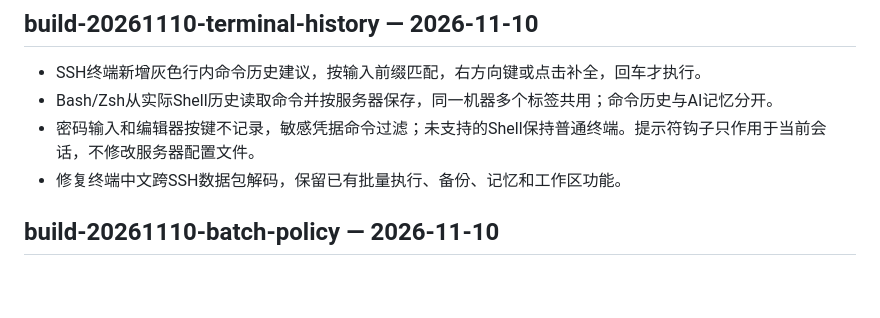
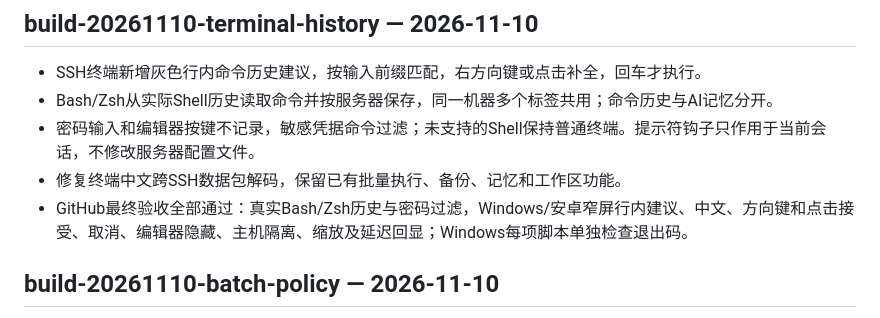
Before and after one commit to HANLINGVABCN/shellpilot-public, a Markdown page: CHANGELOG.md, the part around the change. GitHub-like rendering; blank space fills up the shorter version.

```diff
--- a/CHANGELOG.md
+++ b/CHANGELOG.md
@@ -8,6 +8,7 @@
 - Bash/Zsh从实际Shell历史读取命令并按服务器保存，同一机器多个标签共用；命令历史与AI记忆分开。
 - 密码输入和编辑器按键不记录，敏感凭据命令过滤；未支持的Shell保持普通终端。提示符钩子只作用于当前会话，不修改服务器配置文件。
 - 修复终端中文跨SSH数据包解码，保留已有批量执行、备份、记忆和工作区功能。
+- GitHub最终验收全部通过：真实Bash/Zsh历史与密码过滤，Windows/安卓窄屏行内建议、中文、方向键和点击接受、取消、编辑器隐藏、主机隔离、缩放及延迟回显；Windows每项脚本单独检查退出码。
 
 ## build-20261110-batch-policy — 2026-11-10
 
```
Also changed, not shown: 使用说明.md (+2 -0 lines), docs/screenshots/terminal-history-android.png (added), docs/screenshots/terminal-history-windows.png (added).
